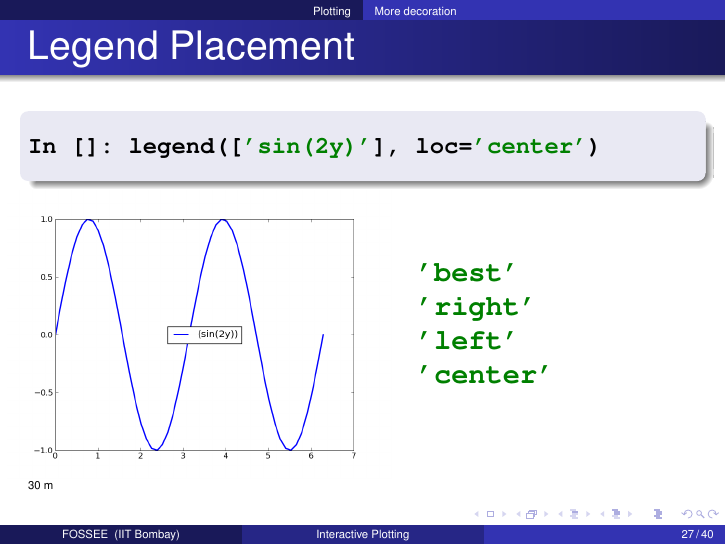
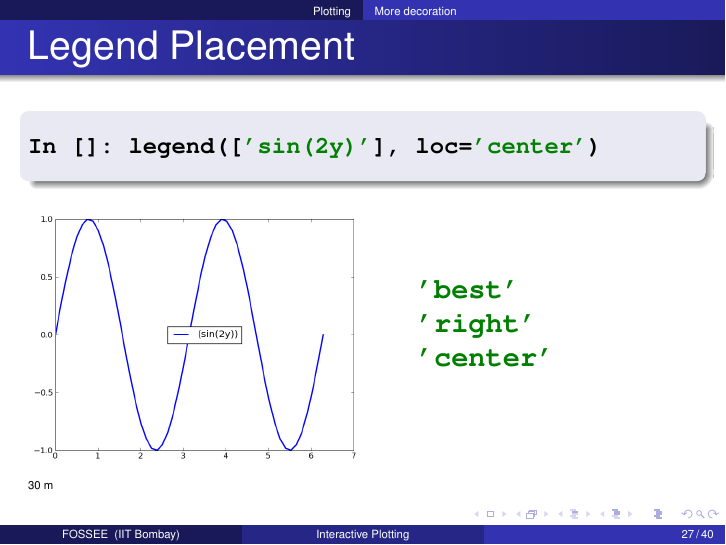
Before and after one commit to FOSSEE/python-workshops, LaTeX slides (scipy/basic/03_ipython_plotting.tex): page 27 of 41. Compiled offline with pdfLaTeX.

Commit message:
Remove reference to left location in legend command

```diff
--- a/scipy/basic/03_ipython_plotting.tex
+++ b/scipy/basic/03_ipython_plotting.tex
@@ -462,7 +462,6 @@ In []: legend(['sin(2y)'], loc='center')
 \begin{lstlisting}
 'best'
 'right'
-'left'
 'center'
 \end{lstlisting}
 \end{columns}
```
